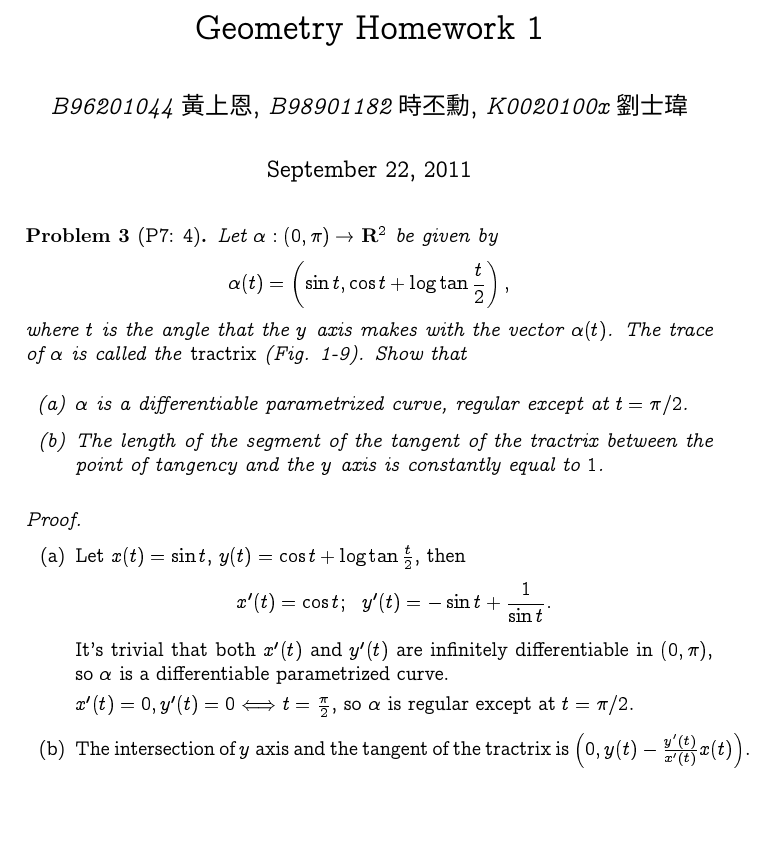
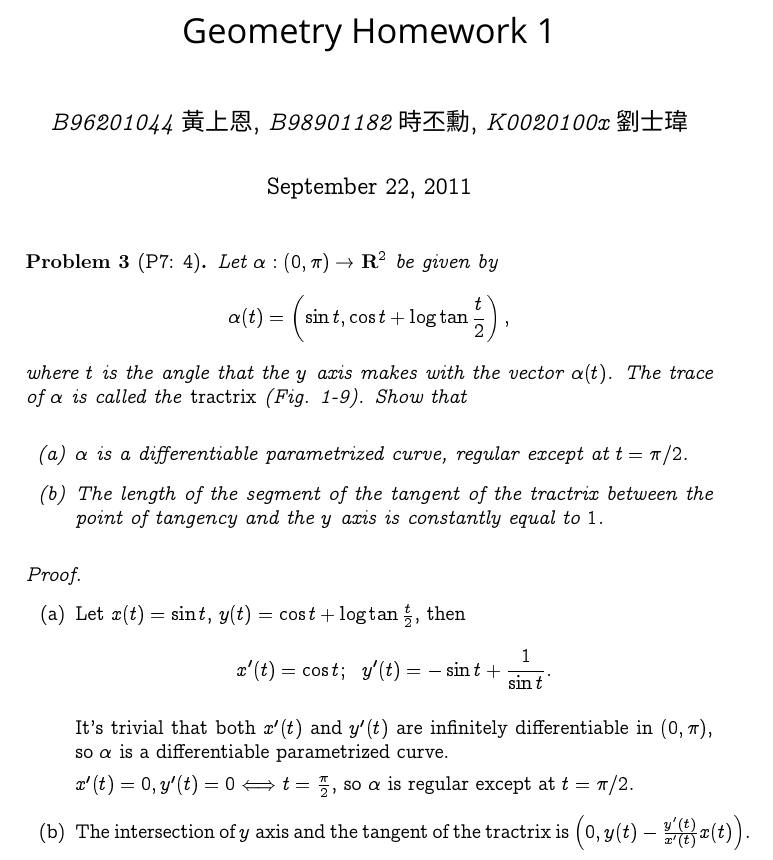
Before and after one commit to peter50216/2011geometryHW, a LaTeX problem sheet (hw1.tex): part of page 1 of 5 before the commit and part of page 1 of 6 after it, cut so that both start at the same text, the shorter picture padded with empty space. Compiled offline with XeLaTeX; a missing font is replaced by an installed copy or a similar font.

Commit message:
change title font to "copperplate gothic bold"

```diff
--- a/hw1.tex
+++ b/hw1.tex
@@ -22,16 +22,14 @@
 %先暫時用水泥字型，如果任何人看不下去就改吧XD
 \usepackage[T1]{fontenc}
 \usepackage{concmath}
-%\usepackage[urw-garamond]{mathdesign}
-%\usepackage[T1]{fontenc}
-%\usepackage{mathptmx}
+%\usepackage{mathptmx} %Times
 
 \newcounter{theProblemCounter}
 \newtheorem{problem}[theProblemCounter]{Problem}
 
 
 \begin{document}
-\title{Geometry Homework 1}
+\title{{\fontspec{Copperplate Gothic Bold}Geometry Homework 1}}
 \author{{\it{B96201044}} 黃上恩, {\it{B98901182}} 時丕勳, {\it{K0020100x}} 劉士瑋}
 \date{\today}
 \maketitle
```
Also changed, not shown: hw1.pdf.
